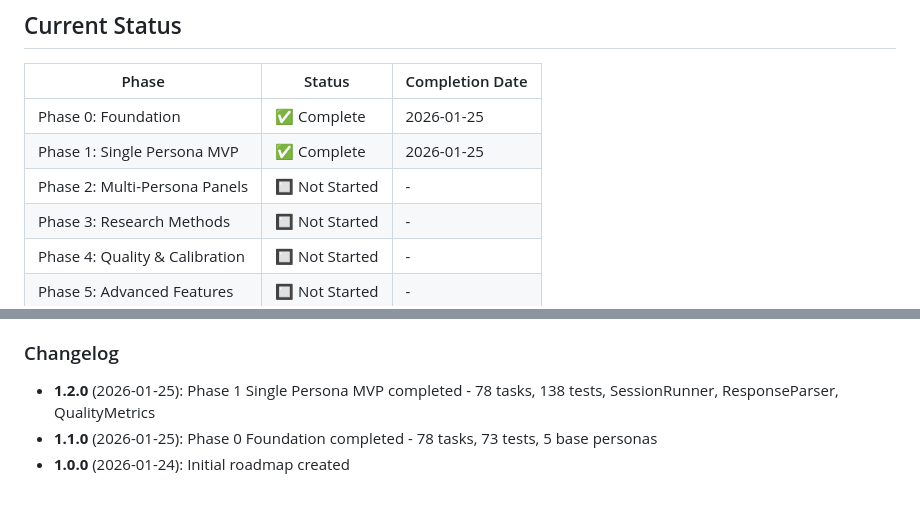
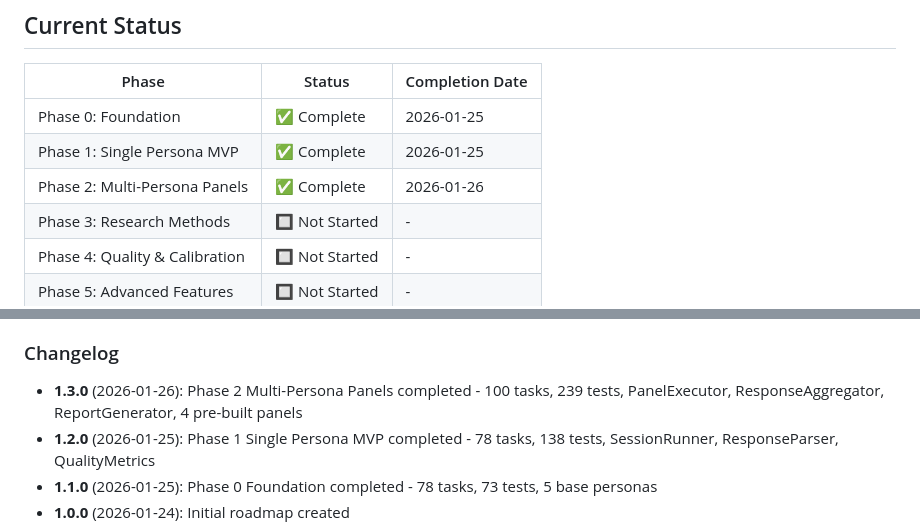
Before and after one commit to WindCoreAI/UserResearch, a Markdown page: docs/roadmap/development-roadmap.md, 2 parts joined by grey strips. Drawn GitHub-style; blank space fills up the shorter version.

```diff
--- a/docs/roadmap/development-roadmap.md
+++ b/docs/roadmap/development-roadmap.md
@@ -10,7 +10,7 @@ This roadmap outlines the phased development of the Synthetic User Research Plat
 |-------|--------|-----------------|
 | Phase 0: Foundation | ✅ Complete | 2026-01-25 |
 | Phase 1: Single Persona MVP | ✅ Complete | 2026-01-25 |
-| Phase 2: Multi-Persona Panels | 🔲 Not Started | - |
+| Phase 2: Multi-Persona Panels | ✅ Complete | 2026-01-26 |
 | Phase 3: Research Methods | 🔲 Not Started | - |
 | Phase 4: Quality & Calibration | 🔲 Not Started | - |
 | Phase 5: Advanced Features | 🔲 Not Started | - |
@@ -465,6 +532,7 @@ A/B Research Session:
 
 ### Changelog
 
+- **1.3.0** (2026-01-26): Phase 2 Multi-Persona Panels completed - 100 tasks, 239 tests, PanelExecutor, ResponseAggregator, ReportGenerator, 4 pre-built panels
 - **1.2.0** (2026-01-25): Phase 1 Single Persona MVP completed - 78 tasks, 138 tests, SessionRunner, ResponseParser, QualityMetrics
 - **1.1.0** (2026-01-25): Phase 0 Foundation completed - 78 tasks, 73 tests, 5 base personas
 - **1.0.0** (2026-01-24): Initial roadmap created
```
Also changed, not shown: other parts of docs/roadmap/development-roadmap.md (+111 -44 lines).
